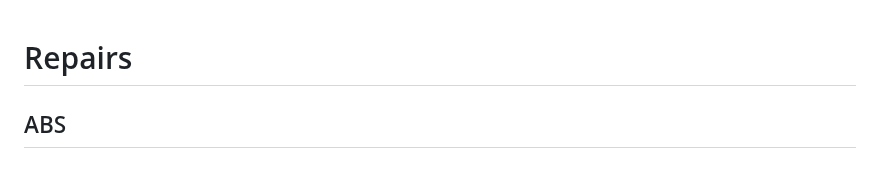
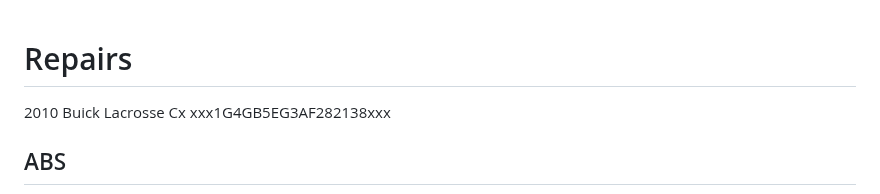
Before and after one commit to christrees/blog, a Markdown page: fix/2010BuickLaCrosse.md, the part around one of its changes. Rendered like a GitHub page.

```diff
--- a/fix/2010BuickLaCrosse.md
+++ b/fix/2010BuickLaCrosse.md
@@ -1,4 +1,5 @@
 # Repairs
+2010 Buick Lacrosse Cx xxx1G4GB5EG3AF282138xxx
 
 ## ABS
 - [a1 auto abs](https://www.youtube.com/watch?v=W6Yu6yKyTyI)
```
Also changed, not shown: other parts of fix/2010BuickLaCrosse.md (+8 -0 lines).
